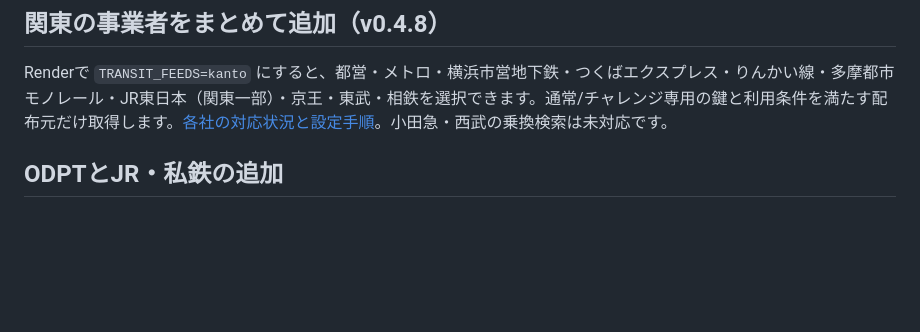
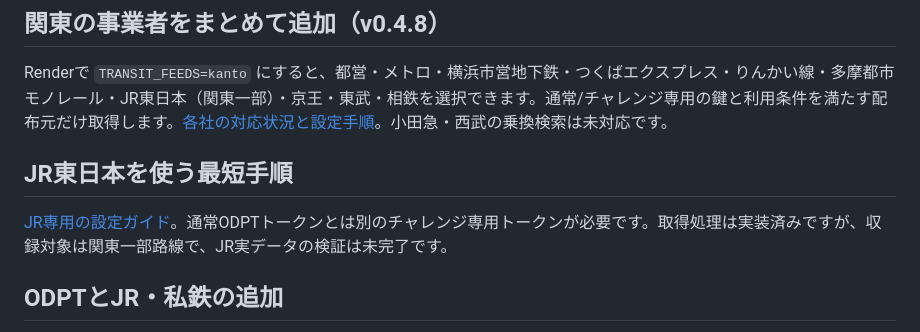
Before and after one commit to hongsan13/Even-G2, a Markdown page: README.md, the part around the change. Drawn GitHub-style; blank space fills up the shorter version.

Commit message:
Document JR East setup and challenge-token prerequisite

```diff
--- a/README.md
+++ b/README.md
@@ -33,6 +33,10 @@ v0.3.0では最大2回の乗換（3本の列車）を検索できます。保存
 ## 関東の事業者をまとめて追加（v0.4.8）
 
 Renderで `TRANSIT_FEEDS=kanto` にすると、都営・メトロ・横浜市営地下鉄・つくばエクスプレス・りんかい線・多摩都市モノレール・JR東日本（関東一部）・京王・東武・相鉄を選択できます。通常/チャレンジ専用の鍵と利用条件を満たす配布元だけ取得します。[各社の対応状況と設定手順](docs/KANTO_COVERAGE.md)。小田急・西武の乗換検索は未対応です。
+
+## JR東日本を使う最短手順
+
+[JR専用の設定ガイド](docs/JR_EAST_SETUP.md)。通常ODPTトークンとは別のチャレンジ専用トークンが必要です。取得処理は実装済みですが、収録対象は関東一部路線で、JR実データの検証は未完了です。
 
 ## ODPTとJR・私鉄の追加
 
```
Also changed, not shown: docs/JR_EAST_SETUP.md (added, +25 -0 lines), docs/WORKLOG.md (+6 -0 lines).
